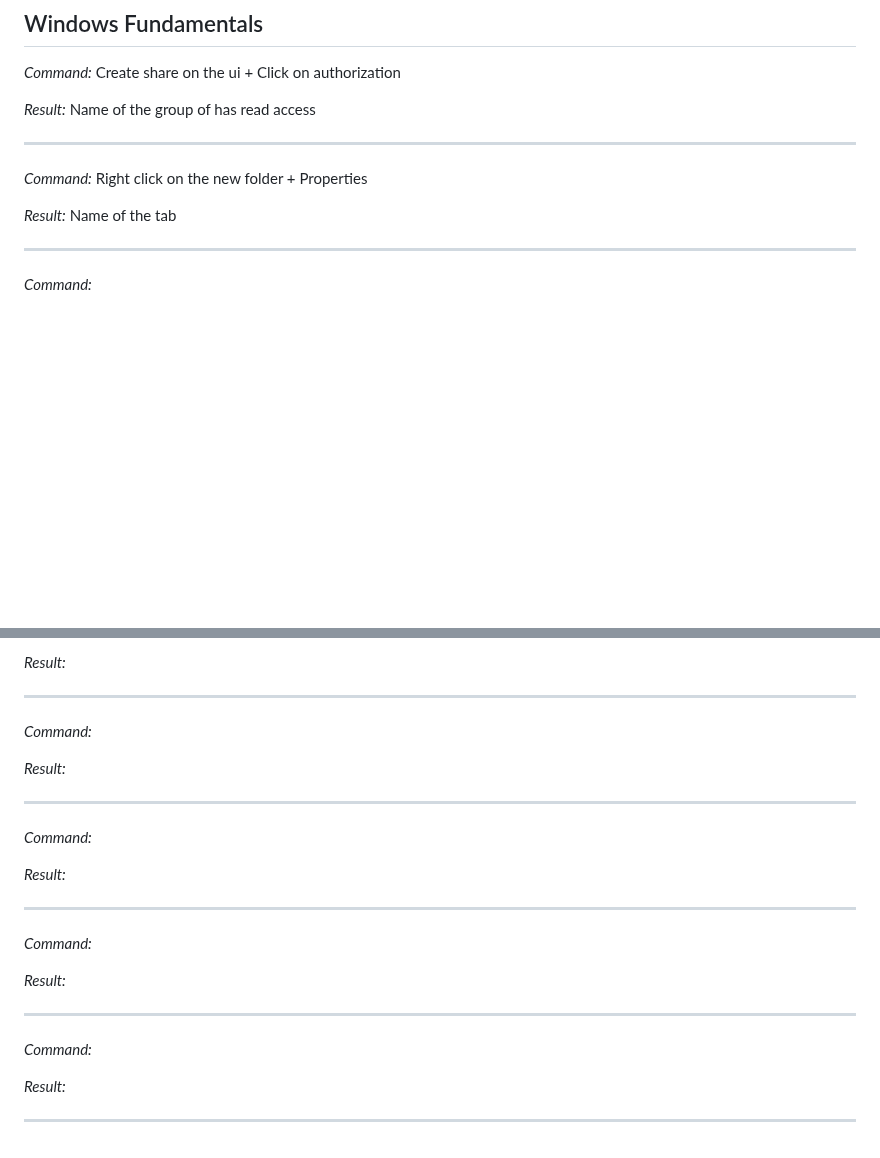
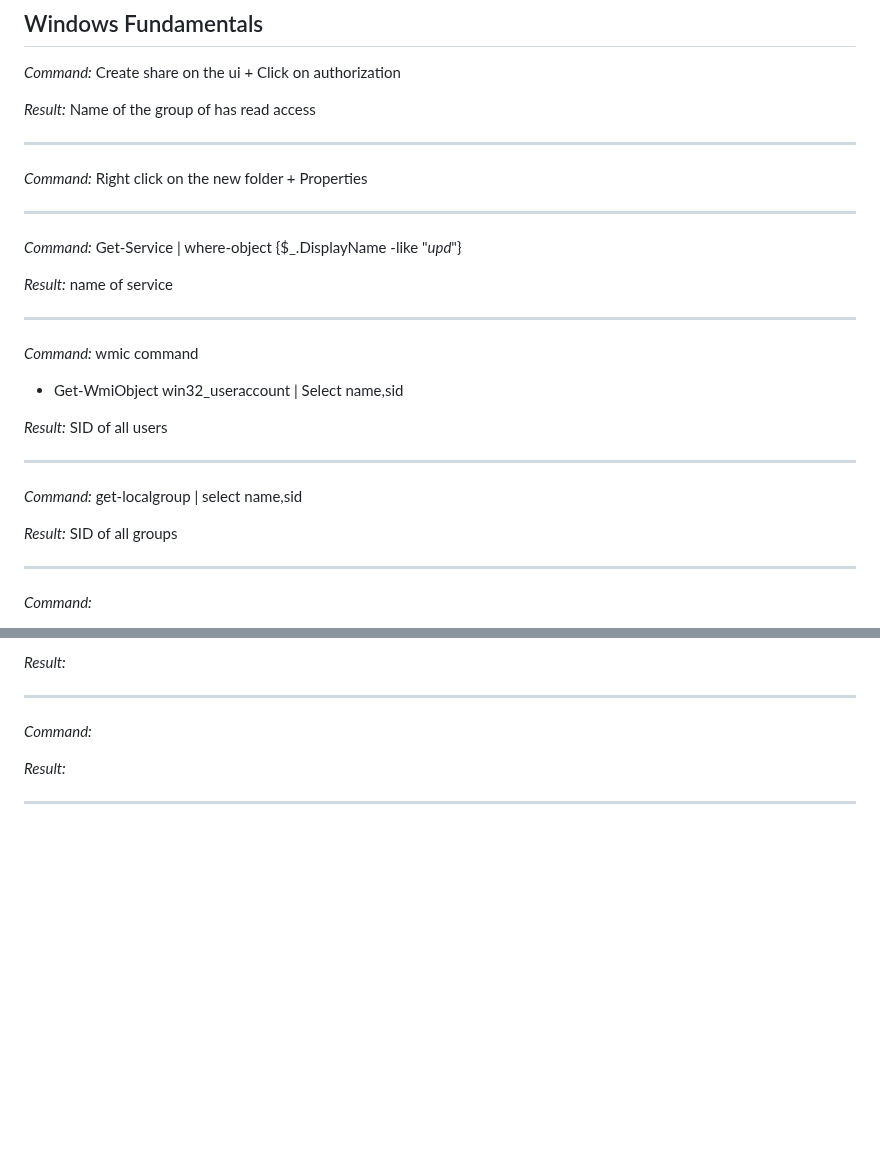
Before and after one commit to Bruno-Macedo/hacklab, a Markdown page: academy/skill_assessments.md, 2 parts joined by grey strips. Drawn GitHub-style; blank space fills up the shorter version.

```diff
--- a/academy/skill_assessments.md
+++ b/academy/skill_assessments.md
@@ -1001,7 +1001,25 @@ end
 
 *Command:* Right click on the new folder + Properties
 
-*Result:* Name of the tab
+
+---
+
+*Command:* Get-Service | where-object {$_.DisplayName -like "*upd*"}
+
+*Result:* name of service
+
+---
+
+*Command:* wmic command
+-  Get-WmiObject win32_useraccount | Select name,sid
+
+*Result:* SID of all users
+
+---
+
+*Command:* get-localgroup | select name,sid
+
+*Result:* SID of all groups
 
 ---
 
@@ -1028,21 +1046,3 @@ end
 *Result:*
 
 ---
-
-*Command:*
-
-*Result:*
-
----
-
-*Command:*
-
-*Result:*
-
----
-
-*Command:*
-
-*Result:*
-
----
```
Also changed, not shown: 2_Windows.md (+5 -4 lines).
